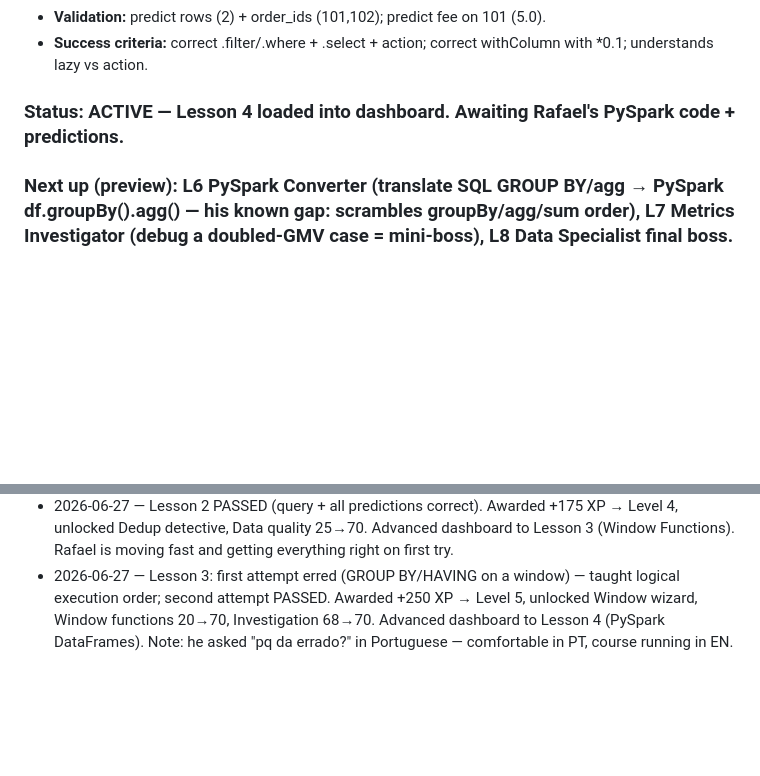
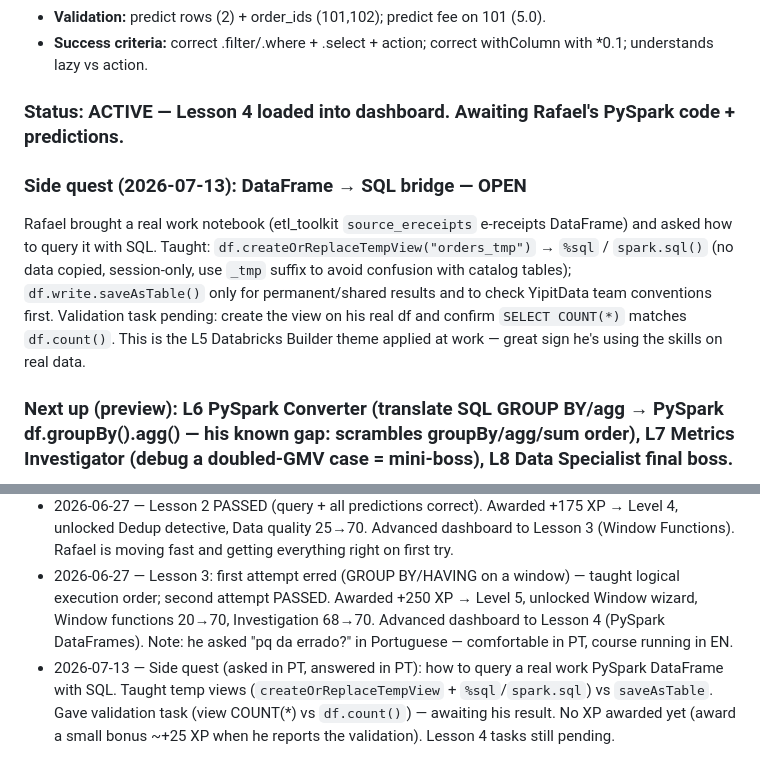
Before and after one commit to rafael12vignoli-stack/dataspecialist, a Markdown page: coaching/PROGRESS.md, 2 parts joined by grey strips. Drawn GitHub-style; blank space fills up the shorter version.

Commit message:
Log side quest: DataFrame-to-SQL bridge (temp views) taught, validation pending
Co-Authored-By: Claude Fable 5 <noreply@anthropic.com>
Claude-Session: https://claude.ai/code/session_01KEZyHV5WjVQg3MGSTUEQYw

```diff
--- a/coaching/PROGRESS.md
+++ b/coaching/PROGRESS.md
@@ -97,6 +97,9 @@ df.show()
 
 ### Status: ACTIVE — Lesson 4 loaded into dashboard. Awaiting Rafael's PySpark code + predictions.
 
+### Side quest (2026-07-13): DataFrame → SQL bridge — OPEN
+Rafael brought a real work notebook (etl_toolkit `source_ereceipts` e-receipts DataFrame) and asked how to query it with SQL. Taught: `df.createOrReplaceTempView("orders_tmp")` → `%sql` / `spark.sql()` (no data copied, session-only, use `_tmp` suffix to avoid confusion with catalog tables); `df.write.saveAsTable()` only for permanent/shared results and to check YipitData team conventions first. Validation task pending: create the view on his real df and confirm `SELECT COUNT(*)` matches `df.count()`. This is the L5 Databricks Builder theme applied at work — great sign he's using the skills on real data.
+
 ### Next up (preview): L6 PySpark Converter (translate SQL GROUP BY/agg → PySpark df.groupBy().agg() — his known gap: scrambles groupBy/agg/sum order), L7 Metrics Investigator (debug a doubled-GMV case = mini-boss), L8 Data Specialist final boss.
 
 ## Interactive Dashboard
@@ -113,3 +116,4 @@ df.show()
 - 2026-06-27 — Lesson 1 mini-boss PASSED. Awarded +150 XP → Level 3, unlocked Join master, Joins 30→70, Investigation 60→65. Advanced dashboard to Lesson 2 (Duplicate Detection). HUD now lives in the web app — stop pasting ASCII HUDs in chat.
 - 2026-06-27 — Lesson 2 PASSED (query + all predictions correct). Awarded +175 XP → Level 4, unlocked Dedup detective, Data quality 25→70. Advanced dashboard to Lesson 3 (Window Functions). Rafael is moving fast and getting everything right on first try.
 - 2026-06-27 — Lesson 3: first attempt erred (GROUP BY/HAVING on a window) — taught logical execution order; second attempt PASSED. Awarded +250 XP → Level 5, unlocked Window wizard, Window functions 20→70, Investigation 68→70. Advanced dashboard to Lesson 4 (PySpark DataFrames). Note: he asked "pq da errado?" in Portuguese — comfortable in PT, course running in EN.
+- 2026-07-13 — Side quest (asked in PT, answered in PT): how to query a real work PySpark DataFrame with SQL. Taught temp views (`createOrReplaceTempView` + `%sql`/`spark.sql`) vs `saveAsTable`. Gave validation task (view COUNT(*) vs `df.count()`) — awaiting his result. No XP awarded yet (award a small bonus ~+25 XP when he reports the validation). Lesson 4 tasks still pending.
```
Also changed, not shown: other parts of coaching/PROGRESS.md (+1 -1 lines).
